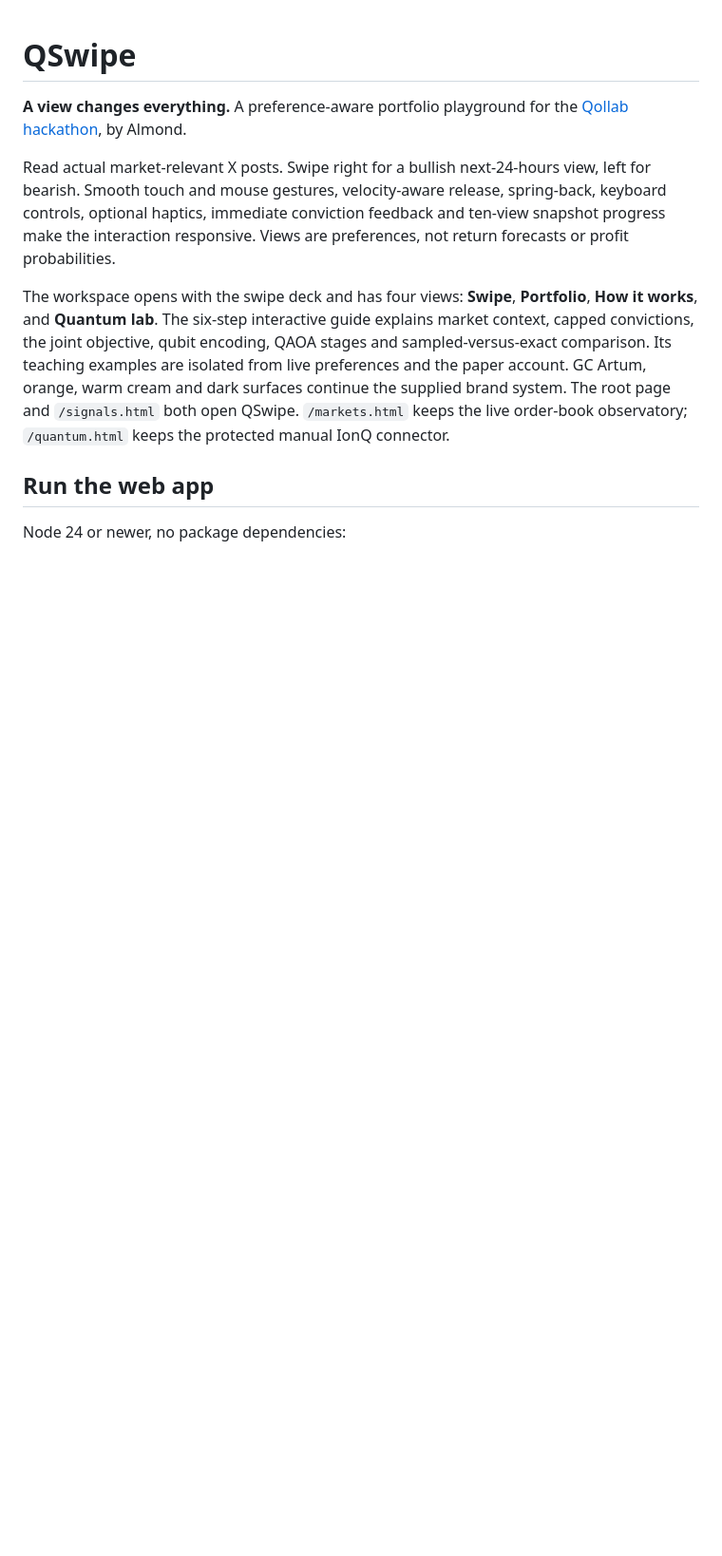
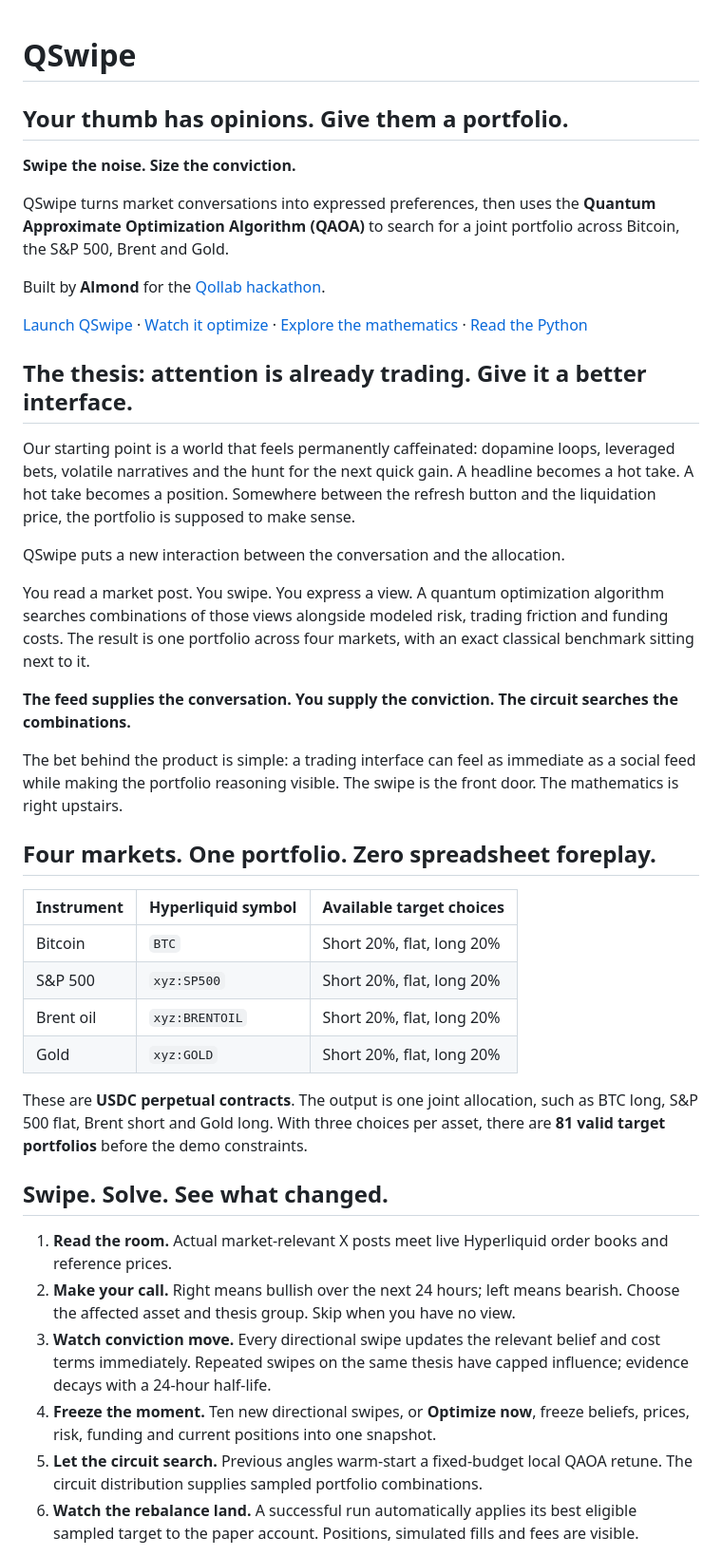
Before and after one commit to almond-lab/Almond, a Markdown page: README.md, the part around one of its changes. Shown at 95% size. Rendered like a GitHub page; blank space fills up the shorter version.

```diff
--- a/README.md
+++ b/README.md
@@ -1,11 +1,44 @@
 # QSwipe
 
-**A view changes everything.** A preference-aware portfolio playground for the [Qollab hackathon](https://qollab.xyz/programs/hackathon), by Almond.
+## Your thumb has opinions. Give them a portfolio.
 
-Read actual market-relevant X posts. Swipe right for a bullish next-24-hours view, left for bearish. Smooth touch and mouse gestures, velocity-aware release, spring-back, keyboard controls, optional haptics, immediate conviction feedback and ten-view snapshot progress make the interaction responsive. Views are preferences, not return forecasts or profit probabilities.
+**Swipe the noise. Size the conviction.**
 
-The workspace opens with the swipe deck and has four views: **Swipe**, **Portfolio**, **How it works**, and **Quantum lab**. The six-step interactive guide explains market context, capped convictions, the joint objective, qubit encoding, QAOA stages and sampled-versus-exact comparison. Its teaching examples are isolated from live preferences and the paper account. GC Artum, orange, warm cream and dark surfaces continue the supplied brand system. The root page and `/signals.html` both open QSwipe. `/markets.html` keeps the live order-book observatory; `/quantum.html` keeps the protected manual IonQ connector.
+QSwipe turns market conversations into expressed preferences, then uses the **Quantum Approximate Optimization Algorithm (QAOA)** to search for a joint portfolio across Bitcoin, the S&P 500, Brent and Gold.
 
-## Run the web app
+Built by **Almond** for the [Qollab hackathon](https://qollab.xyz/programs/hackathon).
 
-Node 24 or newer, no package dependencies:
+[Launch QSwipe](https://almond-jade.vercel.app) · [Watch it optimize](https://almond-jade.vercel.app/#optimize) · [Explore the mathematics](https://almond-jade.vercel.app/#circuit) · [Read the Python](https://almond-jade.vercel.app/#code)
+
+## The thesis: attention is already trading. Give it a better interface.
+
+Our starting point is a world that feels permanently caffeinated: dopamine loops, leveraged bets, volatile narratives and the hunt for the next quick gain. A headline becomes a hot take. A hot take becomes a position. Somewhere between the refresh button and the liquidation price, the portfolio is supposed to make sense.
+
+QSwipe puts a new interaction between the conversation and the allocation.
+
+You read a market post. You swipe. You express a view. A quantum optimization algorithm searches combinations of those views alongside modeled risk, trading friction and funding costs. The result is one portfolio across four markets, with an exact classical benchmark sitting next to it.
+
+**The feed supplies the conversation. You supply the conviction. The circuit searches the combinations.**
+
+The bet behind the product is simple: a trading interface can feel as immediate as a social feed while making the portfolio reasoning visible. The swipe is the front door. The mathematics is right upstairs.
+
+## Four markets. One portfolio. Zero spreadsheet foreplay.
+
+| Instrument | Hyperliquid symbol | Available target choices |
+| --- | --- | --- |
+| Bitcoin | `BTC` | Short 20%, flat, long 20% |
+| S&P 500 | `xyz:SP500` | Short 20%, flat, long 20% |
+| Brent oil | `xyz:BRENTOIL` | Short 20%, flat, long 20% |
+| Gold | `xyz:GOLD` | Short 20%, flat, long 20% |
+
+These are **USDC perpetual contracts**. The output is one joint allocation, such as BTC long, S&P 500 flat, Brent short and Gold long. With three choices per asset, there are **81 valid target portfolios** before the demo constraints.
+
+## Swipe. Solve. See what changed.
+
+1. **Read the room.** Actual market-relevant X posts meet live Hyperliquid order books and reference prices.
+2. **Make your call.** Right means bullish over the next 24 hours; left means bearish. Choose the affected asset and thesis group. Skip when you have no view.
+3. **Watch conviction move.** Every directional swipe updates the relevant belief and cost terms immediately. Repeated swipes on the same thesis have capped influence; evidence decays with a 24-hour half-life.
+4. **Freeze the moment.** Ten new directional swipes, or **Optimize now**, freeze beliefs, prices, risk, funding and current positions into one snapshot.
+5. **Let the circuit search.** Previous angles warm-start a fixed-budget local QAOA retune. The circuit distribution supplies sampled portfolio combinations.
+6. **Watch the rebalance land.** A successful run automatically applies its best eligible sampled target to the paper account. Positions, simulated fills and fees are visible.
+
```
Also changed, not shown: other parts of README.md (+84 -62 lines).
